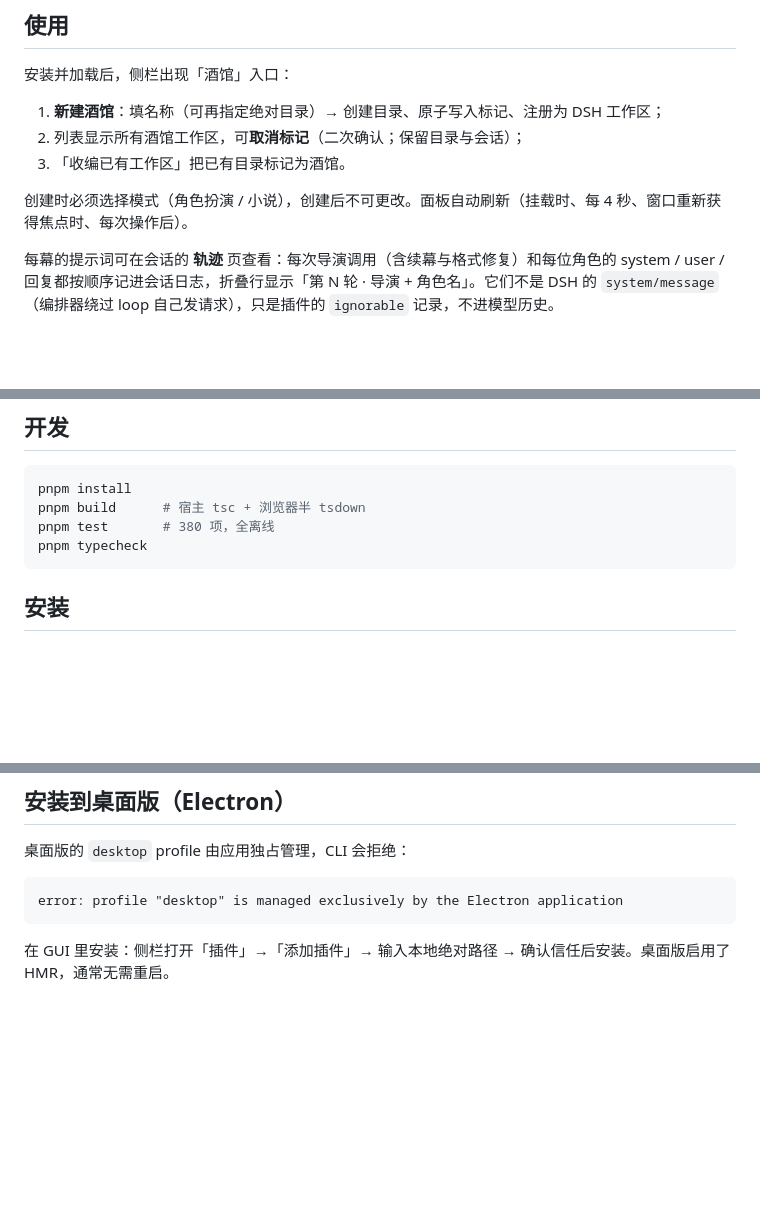
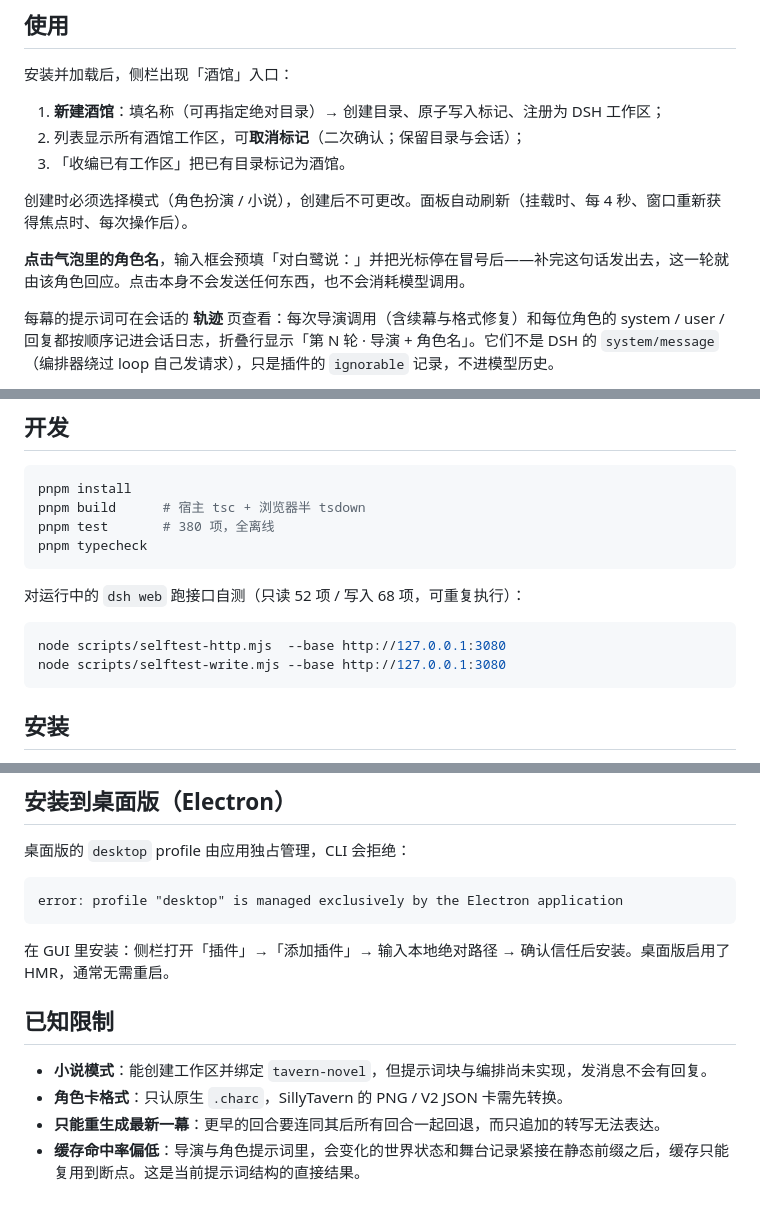
Before and after one commit to prophetcrab/DSHTavern, a Markdown page: README.md, 3 parts joined by grey strips. Drawn GitHub-style; blank space fills up the shorter version.

````diff
--- a/README.md
+++ b/README.md
@@ -68,6 +81,8 @@
 
 创建时必须选择模式（角色扮演 / 小说），创建后不可更改。面板自动刷新（挂载时、每 4 秒、窗口重新获得焦点时、每次操作后）。
 
+**点击气泡里的角色名**，输入框会预填「对白鹭说：」并把光标停在冒号后——补完这句话发出去，这一轮就由该角色回应。点击本身不会发送任何东西，也不会消耗模型调用。
+
 每幕的提示词可在会话的 **轨迹** 页查看：每次导演调用（含续幕与格式修复）和每位角色的 system / user / 回复都按顺序记进会话日志，折叠行显示「第 N 轮 · 导演 + 角色名」。它们不是 DSH 的 `system/message`（编排器绕过 loop 自己发请求），只是插件的 `ignorable` 记录，不进模型历史。
 
 最新一条回复下方有 **重新生成**：回退到这一幕开始前的舞台与世界状态，让导演和角色重演一次。新回复作为下一轮追加，旧回复保留并标记「这一条已被第 N 轮重新生成取代」——DSH 的转写只追加，无法原地改写，所以旧回复不会消失。只有最新的回复能重生成。
@@ -79,6 +94,13 @@ pnpm install
 pnpm build      # 宿主 tsc + 浏览器半 tsdown
 pnpm test       # 380 项，全离线
 pnpm typecheck
+```
+
+对运行中的 `dsh web` 跑接口自测（只读 52 项 / 写入 68 项，可重复执行）：
+
+```sh
+node scripts/selftest-http.mjs  --base http://127.0.0.1:3080
+node scripts/selftest-write.mjs --base http://127.0.0.1:3080
 ```
 
 ## 安装
@@ -110,3 +132,10 @@ error: profile "desktop" is managed exclusively by the Electron application
 ```
 
 在 GUI 里安装：侧栏打开「插件」→「添加插件」→ 输入本地绝对路径 → 确认信任后安装。桌面版启用了 HMR，通常无需重启。
+
+## 已知限制
+
+- **小说模式**：能创建工作区并绑定 `tavern-novel`，但提示词块与编排尚未实现，发消息不会有回复。
+- **角色卡格式**：只认原生 `.charc`，SillyTavern 的 PNG / V2 JSON 卡需先转换。
+- **只能重生成最新一幕**：更早的回合要连同其后所有回合一起回退，而只追加的转写无法表达。
+- **缓存命中率偏低**：导演与角色提示词里，会变化的世界状态和舞台记录紧接在静态前缀之后，缓存只能复用到断点。这是当前提示词结构的直接结果。
````
Also changed, not shown: other parts of README.md (+21 -8 lines).
